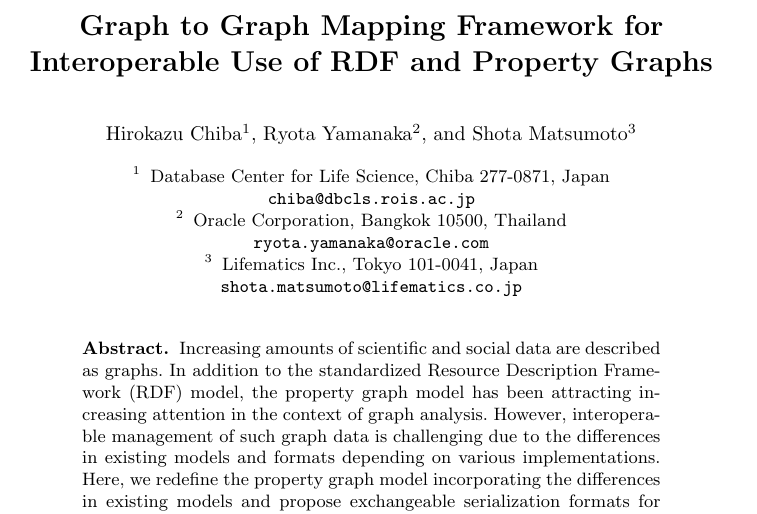
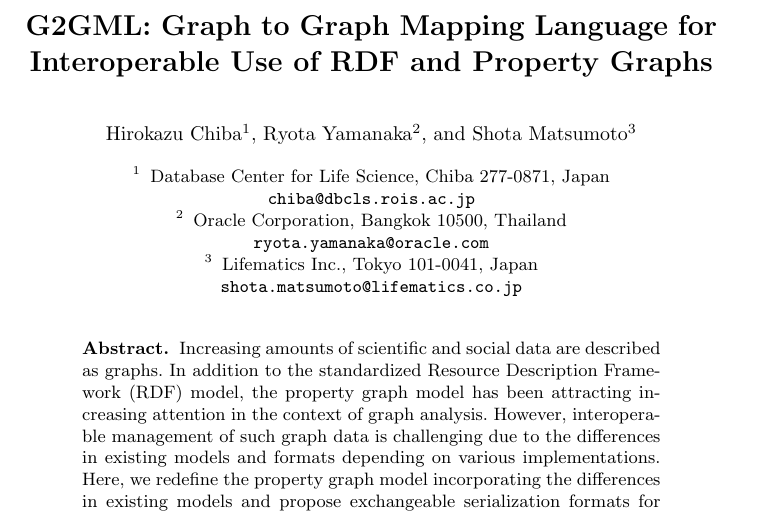
Before and after one commit to g2glab/paper-04, a LaTeX paper (paper.tex): part of page 1 of 8, cut so that both start at the same text. Compiled offline with pdfLaTeX.

Commit message:
Change title

```diff
--- a/paper.tex
+++ b/paper.tex
@@ -16,10 +16,9 @@
 \begin{document}
 \newtheorem{defi}[theorem]{Definition}
 %
-%\title{G2GML: Graph to Graph Mapping Language for Interoperable Use of RDF and Property Graphs}
-\title{Graph to Graph Mapping Framework for Interoperable Use of RDF and Property Graphs}
+\title{G2GML: Graph to Graph Mapping Language for Interoperable Use of RDF and Property Graphs}
 %
-\titlerunning{Graph to Graph Mapping Framework}
+\titlerunning{Graph to Graph Mapping Language}
 %\titlerunning{Interoperable Use of RDF and Property Graph}
 % If the paper title is too long for the running head, you can set
 % an abbreviated paper title here
```
